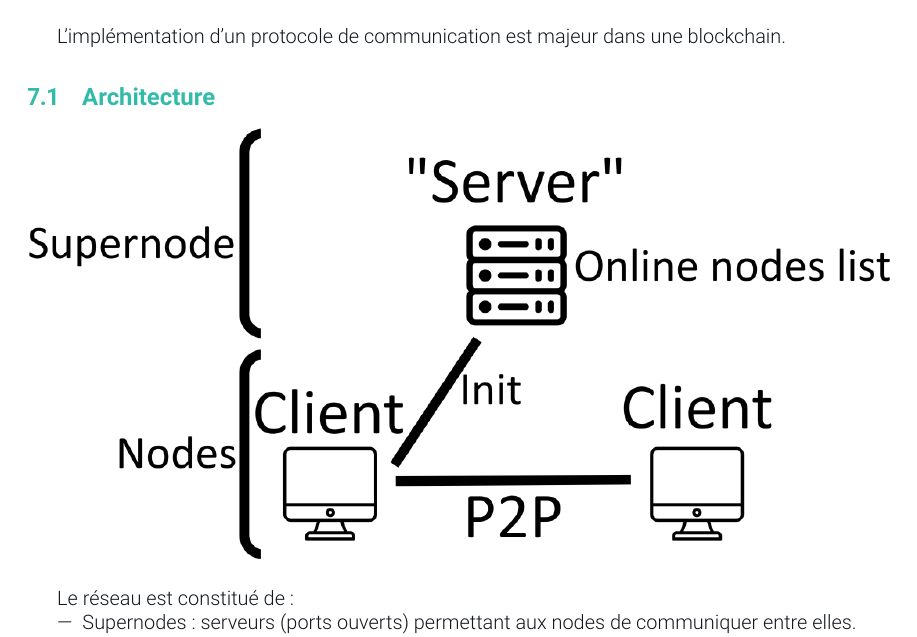
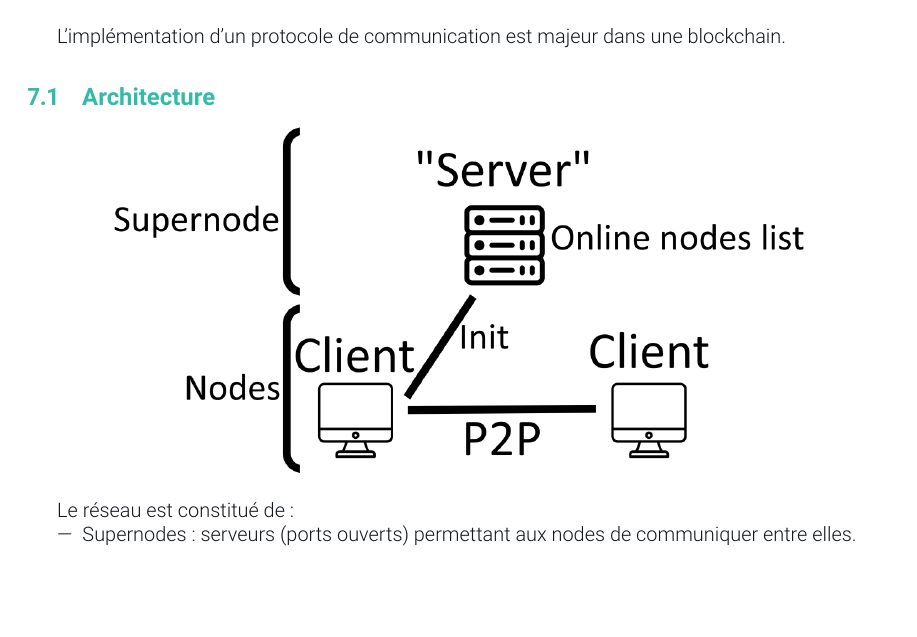
Before and after one commit to scatteredcorp/specs, a LaTeX document (specifications/report.tex): part of page 11 of 16, cut so that both start at the same text, the shorter picture padded with empty space. Compiled offline with pdfLaTeX.

Commit message:
report: network: smaller image scaleé

```diff
--- a/specifications/report.tex
+++ b/specifications/report.tex
@@ -384,7 +384,7 @@ L'implémentation d'un protocole de communication est majeur dans une blockchain
 
 
 \begin{center}
-    \makebox[\textwidth]{\includegraphics[width=\textwidth]{report/schema-net.png}}
+    \makebox[\textwidth]{\includegraphics[width=0.8\linewidth]{report/schema-net.png}}
 \end{center}
 
 Le réseau est constitué de:
```
